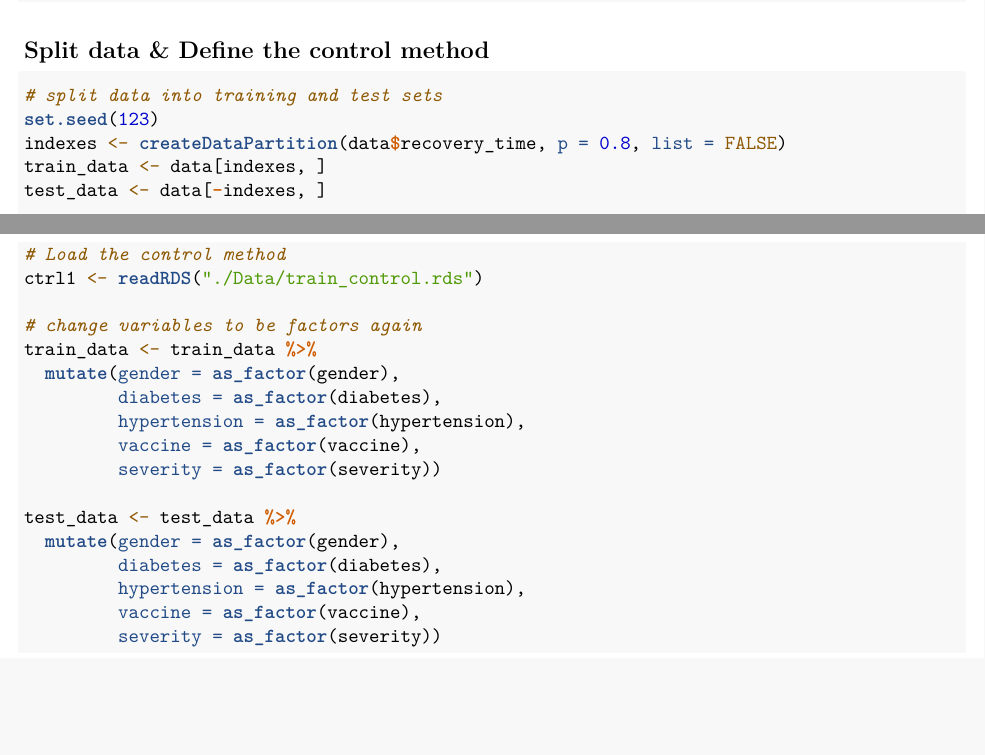
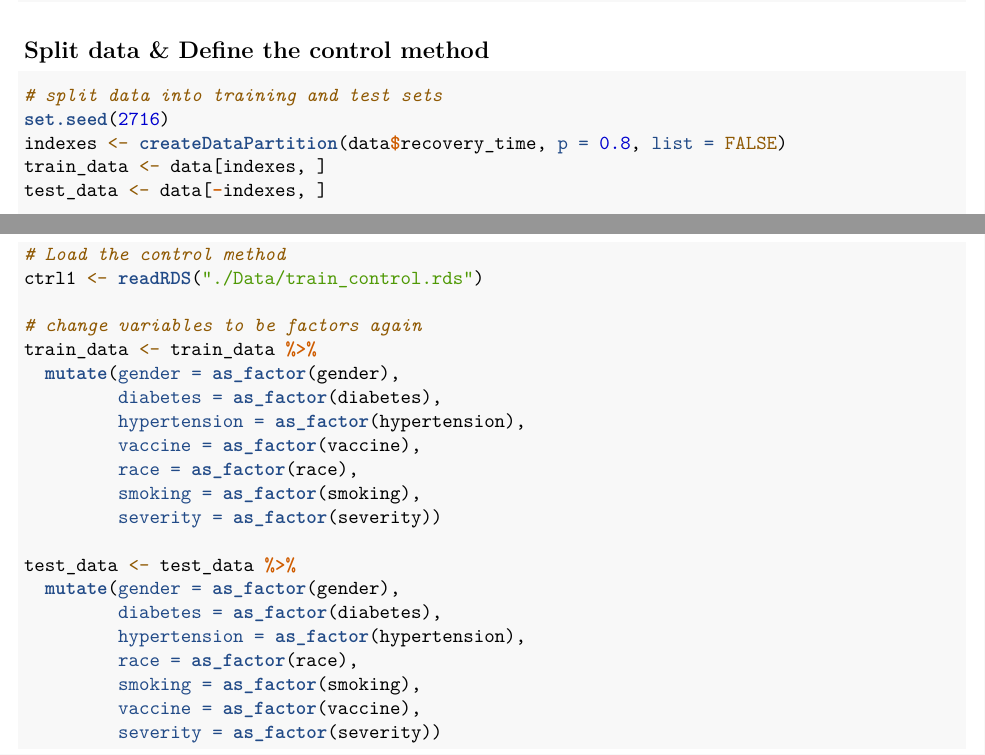
Before and after one commit to Cynthia1688/p8106_COVID_19_Analysis, an R Markdown document (EDA_data_process_Candice.Rmd): two parts of pages 9 and 10 of 10, joined at a grey line, cut so that both start at the same text, the shorter picture padded with empty space. The pictures show the output file EDA_data_process_Candice.pdf that the author committed with the source.

Commit message:
change of factor

````diff
--- a/EDA_data_process_Candice.Rmd
+++ b/EDA_data_process_Candice.Rmd
@@ -140,7 +140,7 @@ data <- dat %>%
 ## Split data & Define the control method
 ```{r}
 # split data into training and test sets
-set.seed(123)
+set.seed(2716)
 indexes <- createDataPartition(data$recovery_time, p = 0.8, list = FALSE)
 train_data <- data[indexes, ]
 test_data <- data[-indexes, ]
@@ -187,12 +187,16 @@ train_data <- train_data %>%
          diabetes = as_factor(diabetes),
          hypertension = as_factor(hypertension),
          vaccine = as_factor(vaccine),
+         race = as_factor(race),
+         smoking = as_factor(smoking),
          severity = as_factor(severity))
 
 test_data <- test_data %>%
   mutate(gender = as_factor(gender),
          diabetes = as_factor(diabetes),
          hypertension = as_factor(hypertension),
+         race = as_factor(race),
+         smoking = as_factor(smoking),
          vaccine = as_factor(vaccine),
          severity = as_factor(severity))
 ```
````
Also changed, not shown: models_total_Candice.Rmd (+4 -1 lines), EDA_data_process_Candice.pdf, models_total_Candice.pdf.
